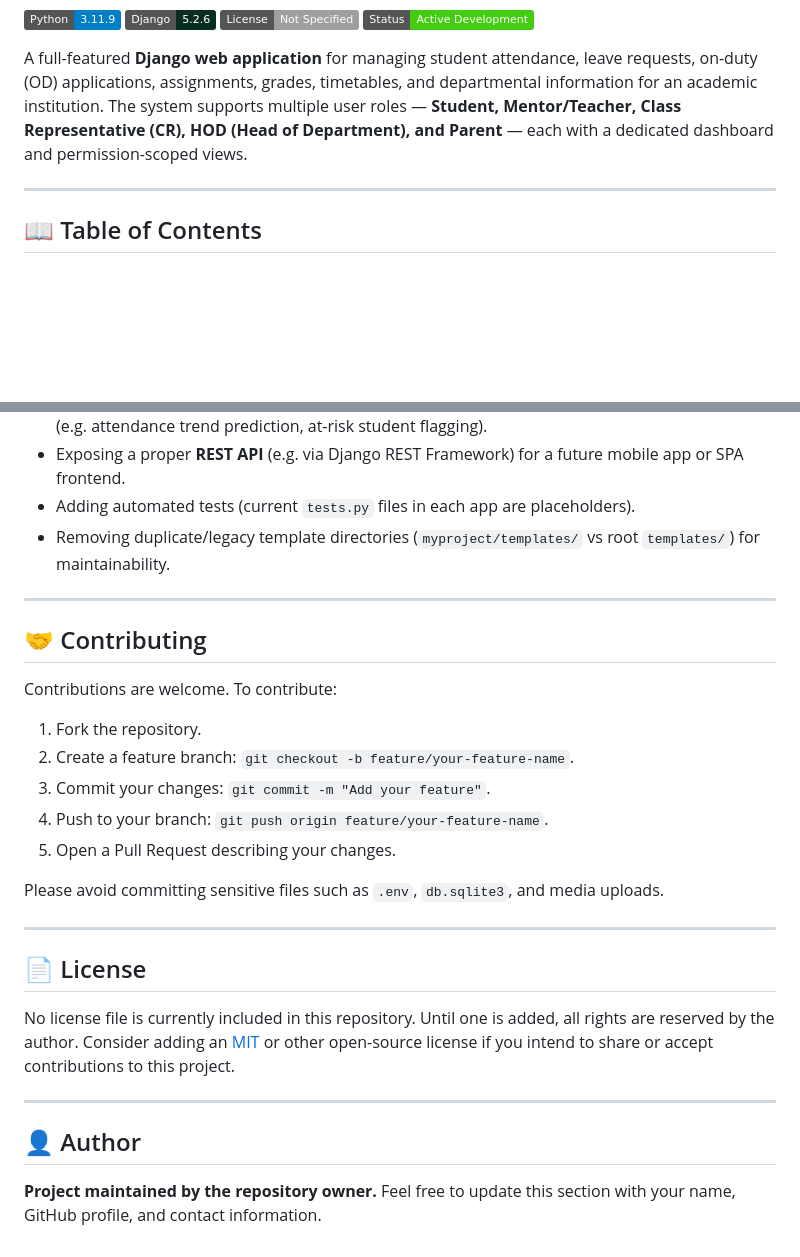
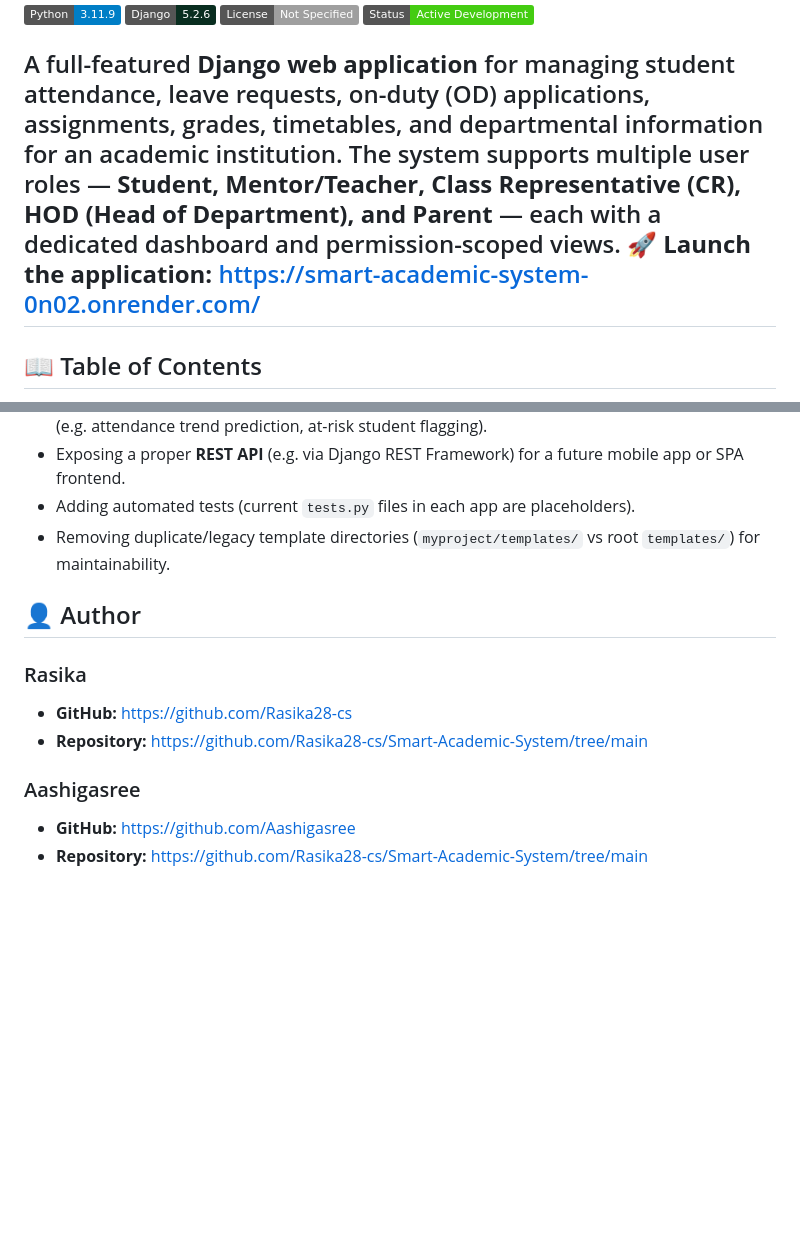
Before and after one commit to Rasika28-cs/Smart-Academic-System, a Markdown page: README-sas.md, 2 parts joined by grey strips. Drawn GitHub-style; badges without logos; blank space fills up the shorter version.

```diff
--- a/README-sas.md
+++ b/README-sas.md
@@ -6,7 +6,8 @@
 ![Status](https://img.shields.io/badge/Status-Active%20Development-brightgreen)
 
 A full-featured **Django web application** for managing student attendance, leave requests, on-duty (OD) applications, assignments, grades, timetables, and departmental information for an academic institution. The system supports multiple user roles — **Student, Mentor/Teacher, Class Representative (CR), HOD (Head of Department), and Parent** — each with a dedicated dashboard and permission-scoped views.
-
+🚀 **Launch the application:**
+https://smart-academic-system-0n02.onrender.com/
 ---
 
 ## 📖 Table of Contents
@@ -337,29 +281,16 @@ Based on unused dependencies already present in `requirements.txt`, natural next
 - Adding automated tests (current `tests.py` files in each app are placeholders).
 - Removing duplicate/legacy template directories (`myproject/templates/` vs root `templates/`) for maintainability.
 
----
 
-## 🤝 Contributing
-
-Contributions are welcome. To contribute:
-
-1. Fork the repository.
-2. Create a feature branch: `git checkout -b feature/your-feature-name`.
-3. Commit your changes: `git commit -m "Add your feature"`.
-4. Push to your branch: `git push origin feature/your-feature-name`.
-5. Open a Pull Request describing your changes.
-
-Please avoid committing sensitive files such as `.env`, `db.sqlite3`, and media uploads.
-
----
-
-## 📄 License
-
-No license file is currently included in this repository. Until one is added, all rights are reserved by the author. Consider adding an [MIT](https://choosealicense.com/licenses/mit/) or other open-source license if you intend to share or accept contributions to this project.
-
----
 
 ## 👤 Author
 
-**Project maintained by the repository owner.**
-Feel free to update this section with your name, GitHub profile, and contact information.
+### Rasika
+
+* **GitHub:** https://github.com/Rasika28-cs
+* **Repository:** https://github.com/Rasika28-cs/Smart-Academic-System/tree/main
+
+### Aashigasree
+
+* **GitHub:** https://github.com/Aashigasree
+* **Repository:** https://github.com/Rasika28-cs/Smart-Academic-System/tree/main
```
Also changed, not shown: other parts of README-sas.md (+0 -57 lines).
